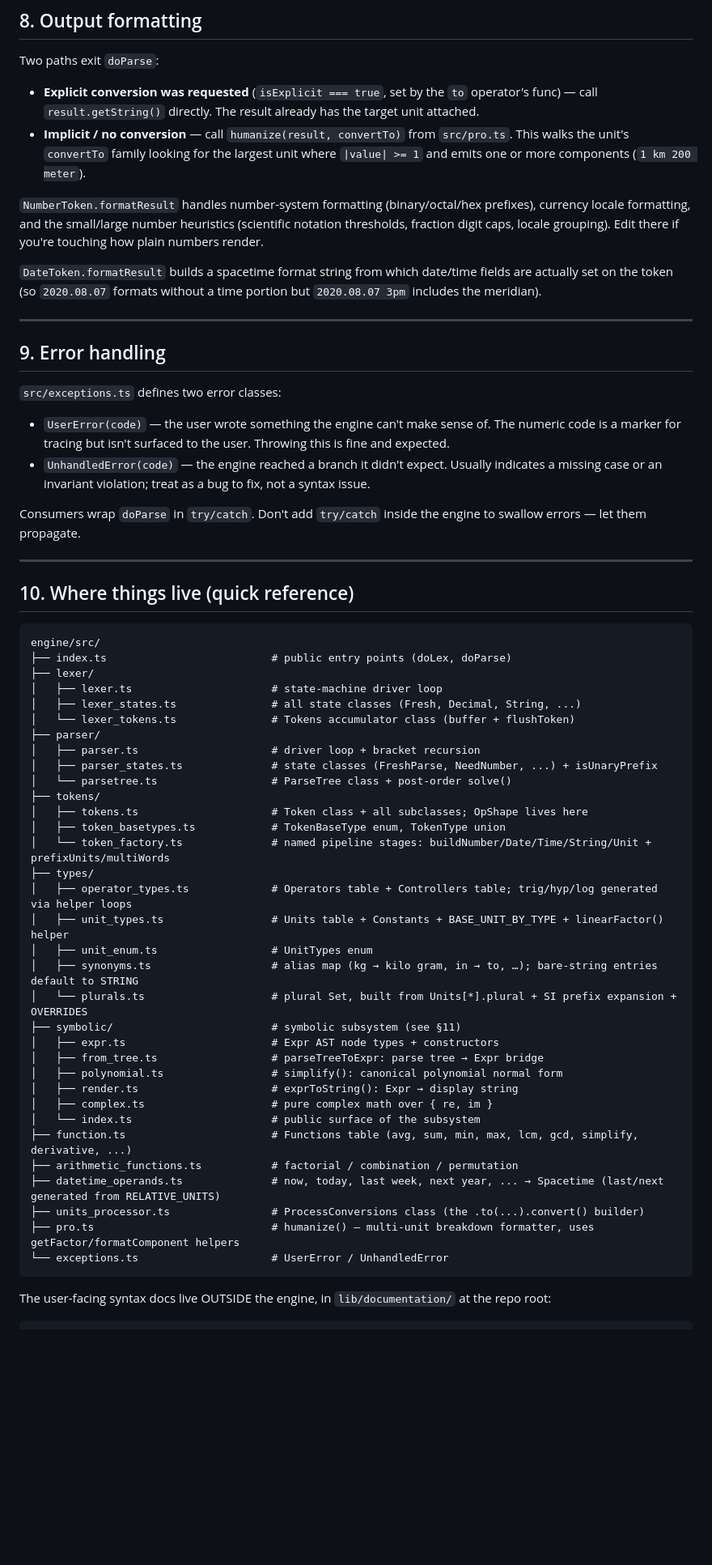
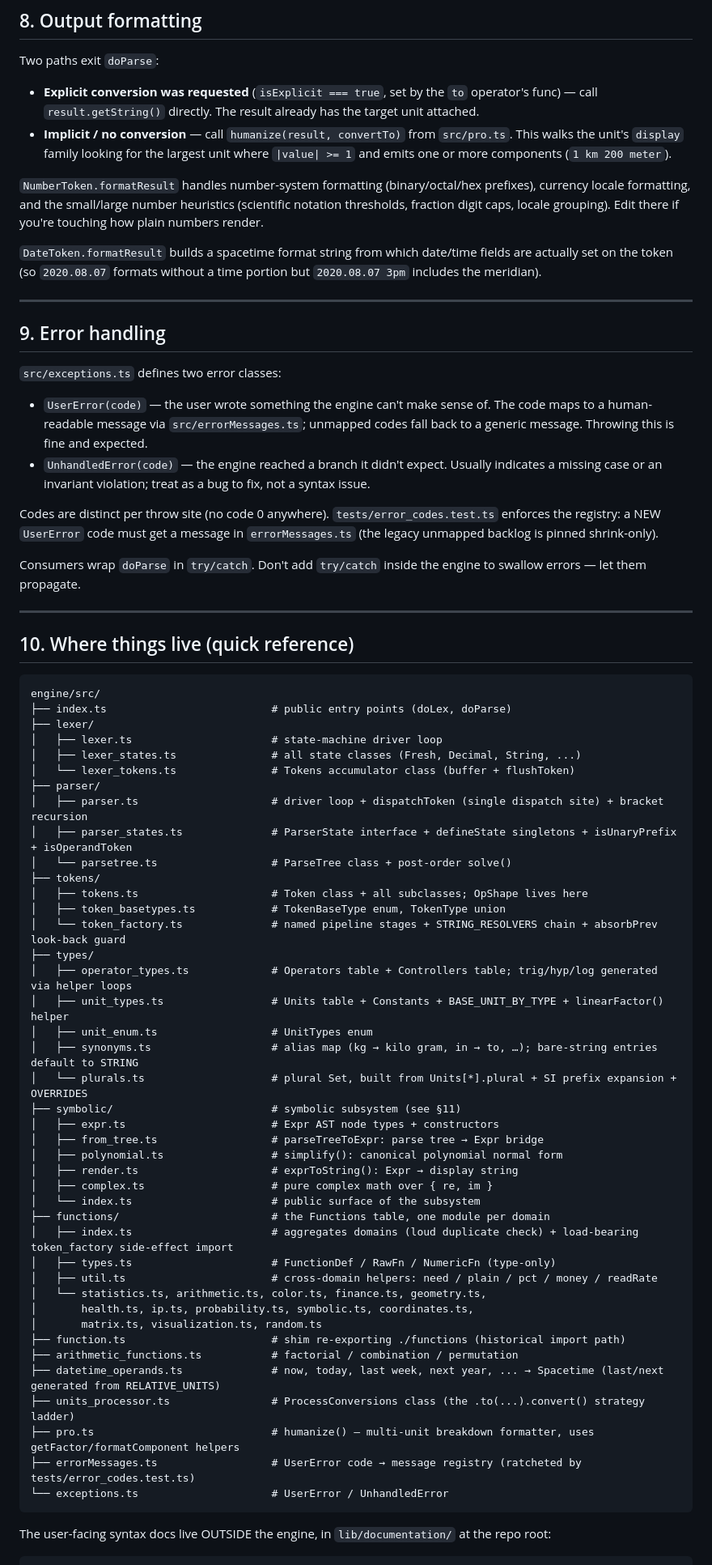
Before and after one commit to rawbytess/hissab, a Markdown page: engine/ARCHITECTURE.md, the part around one of its changes. Shown at 81% size. Drawn GitHub-style; blank space fills up the shorter version.

````diff
--- a/engine/ARCHITECTURE.md
+++ b/engine/ARCHITECTURE.md
@@ -360,7 +368,7 @@ Note: `tokenFactory` does have a special case where bare `total` and `prev` get
 Two paths exit `doParse`:
 
 - **Explicit conversion was requested** (`isExplicit === true`, set by the `to` operator's func) — call `result.getString()` directly. The result already has the target unit attached.
-- **Implicit / no conversion** — call `humanize(result, convertTo)` from `src/pro.ts`. This walks the unit's `convertTo` family looking for the largest unit where `|value| >= 1` and emits one or more components (`1 km 200 meter`).
+- **Implicit / no conversion** — call `humanize(result, convertTo)` from `src/pro.ts`. This walks the unit's `display` family looking for the largest unit where `|value| >= 1` and emits one or more components (`1 km 200 meter`).
 
 `NumberToken.formatResult` handles number-system formatting (binary/octal/hex prefixes), currency locale formatting, and the small/large number heuristics (scientific notation thresholds, fraction digit caps, locale grouping). Edit there if you're touching how plain numbers render.
 
@@ -372,8 +380,10 @@ Two paths exit `doParse`:
 
 `src/exceptions.ts` defines two error classes:
 
-- `UserError(code)` — the user wrote something the engine can't make sense of. The numeric code is a marker for tracing but isn't surfaced to the user. Throwing this is fine and expected.
+- `UserError(code)` — the user wrote something the engine can't make sense of. The code maps to a human-readable message via `src/errorMessages.ts`; unmapped codes fall back to a generic message. Throwing this is fine and expected.
 - `UnhandledError(code)` — the engine reached a branch it didn't expect. Usually indicates a missing case or an invariant violation; treat as a bug to fix, not a syntax issue.
+
+Codes are distinct per throw site (no code 0 anywhere). `tests/error_codes.test.ts` enforces the registry: a NEW `UserError` code must get a message in `errorMessages.ts` (the legacy unmapped backlog is pinned shrink-only).
 
 Consumers wrap `doParse` in `try/catch`. Don't add `try/catch` inside the engine to swallow errors — let them propagate.
 
@@ -389,13 +399,13 @@ engine/src/
 │   ├── lexer_states.ts               # all state classes (Fresh, Decimal, String, ...)
 │   └── lexer_tokens.ts               # Tokens accumulator class (buffer + flushToken)
 ├── parser/
-│   ├── parser.ts                     # driver loop + bracket recursion
-│   ├── parser_states.ts              # state classes (FreshParse, NeedNumber, ...) + isUnaryPrefix
+│   ├── parser.ts                     # driver loop + dispatchToken (single dispatch site) + bracket recursion
+│   ├── parser_states.ts              # ParserState interface + defineState singletons + isUnaryPrefix + isOperandToken
 │   └── parsetree.ts                  # ParseTree class + post-order solve()
 ├── tokens/
 │   ├── tokens.ts                     # Token class + all subclasses; OpShape lives here
 │   ├── token_basetypes.ts            # TokenBaseType enum, TokenType union
-│   └── token_factory.ts              # named pipeline stages: buildNumber/Date/Time/String/Unit + prefixUnits/multiWords
+│   └── token_factory.ts              # named pipeline stages + STRING_RESOLVERS chain + absorbPrev look-back guard
 ├── types/
 │   ├── operator_types.ts             # Operators table + Controllers table; trig/hyp/log generated via helper loops
 │   ├── unit_types.ts                 # Units table + Constants + BASE_UNIT_BY_TYPE + linearFactor() helper
@@ -409,11 +419,19 @@ engine/src/
 │   ├── render.ts                     # exprToString(): Expr → display string
 │   ├── complex.ts                    # pure complex math over { re, im }
 │   └── index.ts                      # public surface of the subsystem
-├── function.ts                       # Functions table (avg, sum, min, max, lcm, gcd, simplify, derivative, ...)
+├── functions/                        # the Functions table, one module per domain
+│   ├── index.ts                      # aggregates domains (loud duplicate check) + load-bearing token_factory side-effect import
+│   ├── types.ts                      # FunctionDef / RawFn / NumericFn (type-only)
+│   ├── util.ts                       # cross-domain helpers: need / plain / pct / money / readRate
+│   └── statistics.ts, arithmetic.ts, color.ts, finance.ts, geometry.ts,
+│       health.ts, ip.ts, probability.ts, symbolic.ts, coordinates.ts,
+│       matrix.ts, visualization.ts, random.ts
+├── function.ts                       # shim re-exporting ./functions (historical import path)
 ├── arithmetic_functions.ts           # factorial / combination / permutation
 ├── datetime_operands.ts              # now, today, last week, next year, ... → Spacetime (last/next generated from RELATIVE_UNITS)
-├── units_processor.ts                # ProcessConversions class (the .to(...).convert() builder)
+├── units_processor.ts                # ProcessConversions class (the .to(...).convert() strategy ladder)
 ├── pro.ts                            # humanize() — multi-unit breakdown formatter, uses getFactor/formatComponent helpers
+├── errorMessages.ts                  # UserError code → message registry (ratcheted by tests/error_codes.test.ts)
 └── exceptions.ts                     # UserError / UnhandledError
 ```
 
````
Also changed, not shown: other parts of engine/ARCHITECTURE.md (+41 -32 lines).
